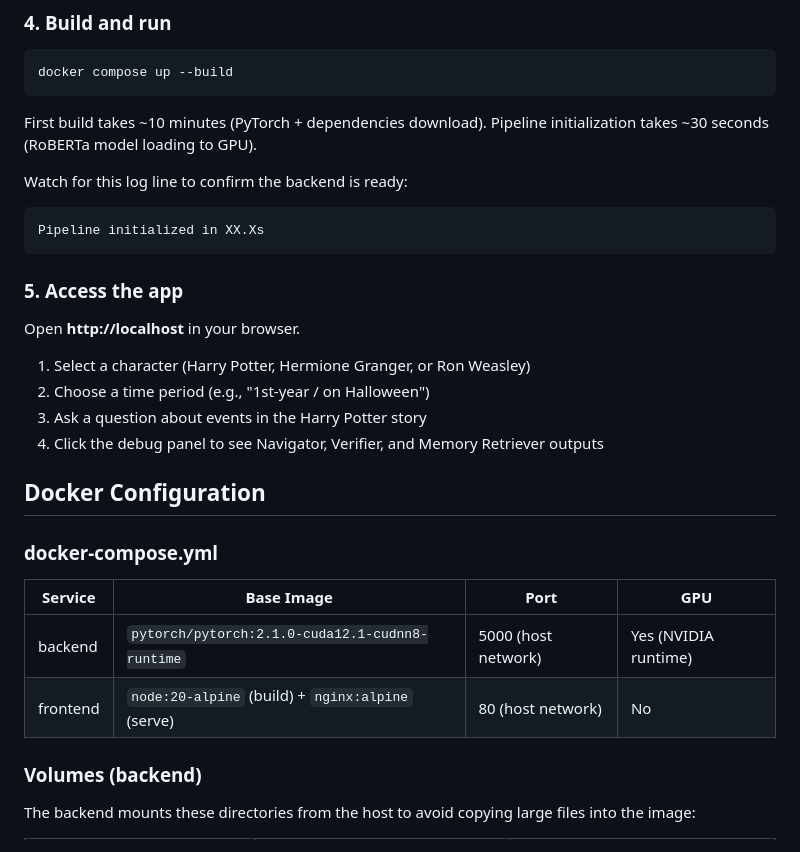
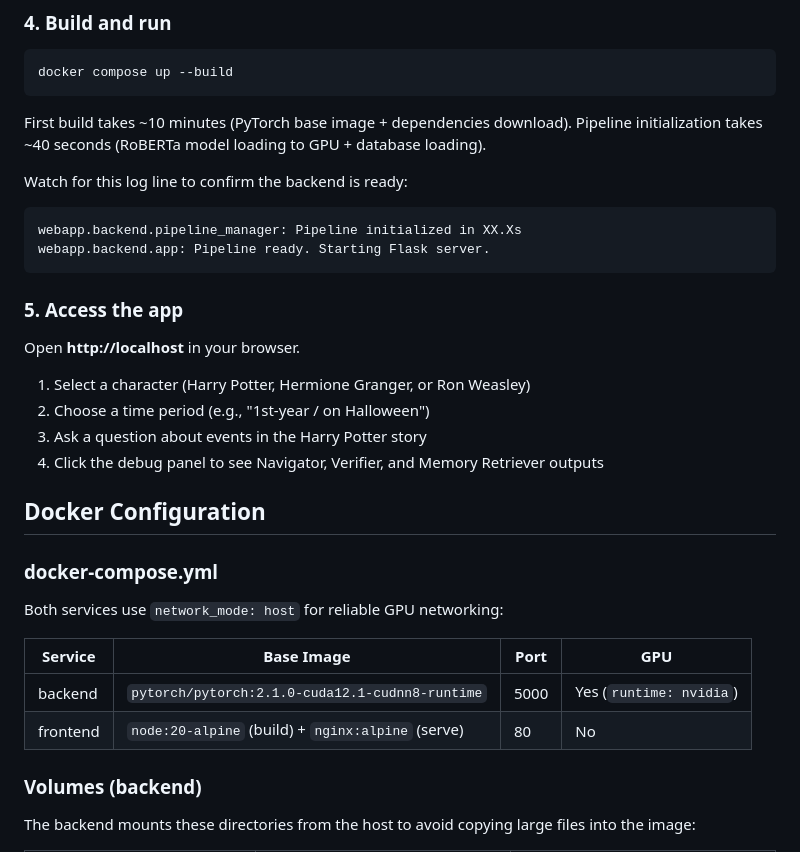
Before and after one commit to shshjhjh4455/TimeAware-LLM-Demo, a Markdown page: README.md, the part around one of its changes. Rendered like a GitHub page.

````diff
--- a/README.md
+++ b/README.md
@@ -89,12 +122,13 @@ OPENAI_API_KEY=sk-xxxxxxxxxxxxxxxxxxxxxxxx
 docker compose up --build
 ```
 
-First build takes ~10 minutes (PyTorch + dependencies download).
-Pipeline initialization takes ~30 seconds (RoBERTa model loading to GPU).
+First build takes ~10 minutes (PyTorch base image + dependencies download).
+Pipeline initialization takes ~40 seconds (RoBERTa model loading to GPU + database loading).
 
 Watch for this log line to confirm the backend is ready:
 ```
-Pipeline initialized in XX.Xs
+webapp.backend.pipeline_manager: Pipeline initialized in XX.Xs
+webapp.backend.app: Pipeline ready. Starting Flask server.
 ```
 
 ### 5. Access the app
@@ -110,10 +144,12 @@ Open **http://localhost** in your browser.
 
 ### docker-compose.yml
 
+Both services use `network_mode: host` for reliable GPU networking:
+
 | Service | Base Image | Port | GPU |
 |---------|-----------|------|-----|
-| backend | `pytorch/pytorch:2.1.0-cuda12.1-cudnn8-runtime` | 5000 (host network) | Yes (NVIDIA runtime) |
-| frontend | `node:20-alpine` (build) + `nginx:alpine` (serve) | 80 (host network) | No |
+| backend | `pytorch/pytorch:2.1.0-cuda12.1-cudnn8-runtime` | 5000 | Yes (`runtime: nvidia`) |
+| frontend | `node:20-alpine` (build) + `nginx:alpine` (serve) | 80 | No |
 
 ### Volumes (backend)
 
````
Also changed, not shown: other parts of README.md (+41 -1 lines).
